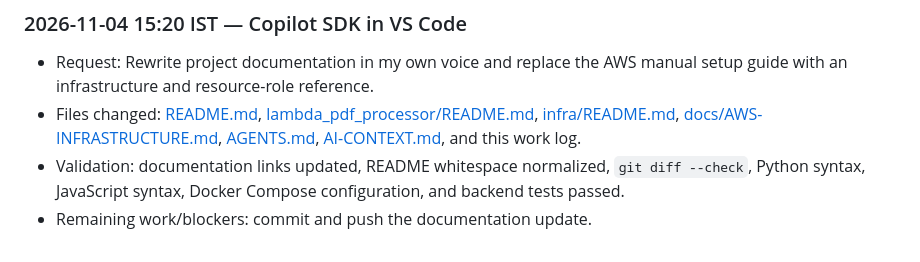
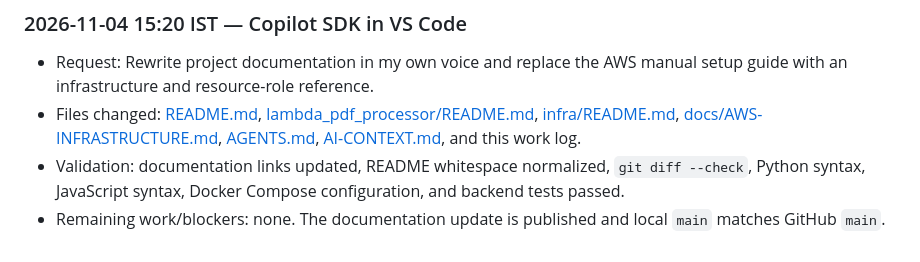
Before and after one commit to MRathi2303/Receipt-iQ, a Markdown page: WORKLOG.md, the part around the change. Rendered like a GitHub page.

Commit message:
Record documentation publication
Co-authored-by: Copilot <223556219+Copilot@users.noreply.github.com>

```diff
--- a/WORKLOG.md
+++ b/WORKLOG.md
@@ -245,4 +245,4 @@ entry before finishing.
 - Request: Rewrite project documentation in my own voice and replace the AWS manual setup guide with an infrastructure and resource-role reference.
 - Files changed: [README.md](README.md), [lambda_pdf_processor/README.md](lambda_pdf_processor/README.md), [infra/README.md](infra/README.md), [docs/AWS-INFRASTRUCTURE.md](docs/AWS-INFRASTRUCTURE.md), [AGENTS.md](AGENTS.md), [AI-CONTEXT.md](AI-CONTEXT.md), and this work log.
 - Validation: documentation links updated, README whitespace normalized, `git diff --check`, Python syntax, JavaScript syntax, Docker Compose configuration, and backend tests passed.
-- Remaining work/blockers: commit and push the documentation update.
+- Remaining work/blockers: none. The documentation update is published and local `main` matches GitHub `main`.
```
